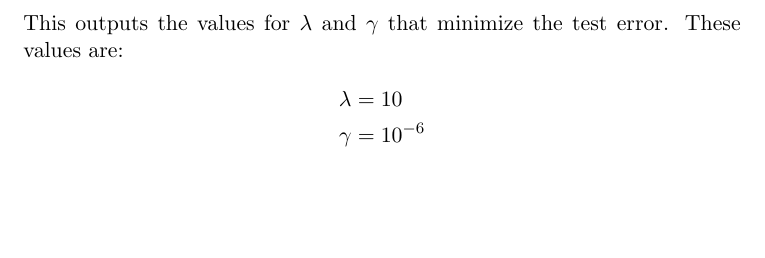
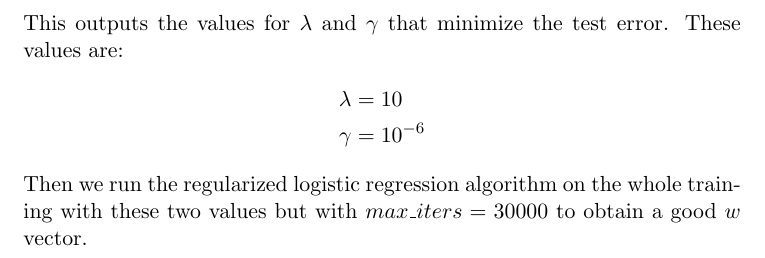
Before and after one commit to samuelchassot/Machine-learning, a LaTeX document (project1/report/proj1_report.tex): part of page 2 of 3, cut so that both start at the same text, the shorter picture padded with empty space. Compiled offline with pdfLaTeX.

Commit message:
continue reg log regr

```diff
--- a/project1/report/proj1_report.tex
+++ b/project1/report/proj1_report.tex
@@ -65,6 +65,8 @@ This outputs the values for $\lambda$ and $\gamma$ that minimize the test error.
   \lambda &= 10 \\
   \gamma &= 10^{-6}
 \end{align*}
+Then we run the regularized logistic regression algorithm on the whole training with these two values but with $max\_iters = 30000$ to obtain a good $w$ vector.
+
 
 \begin{figure}[h!]
   \includegraphics[width=\linewidth]{plots/raw_data_reg_log_regr.png}
```
